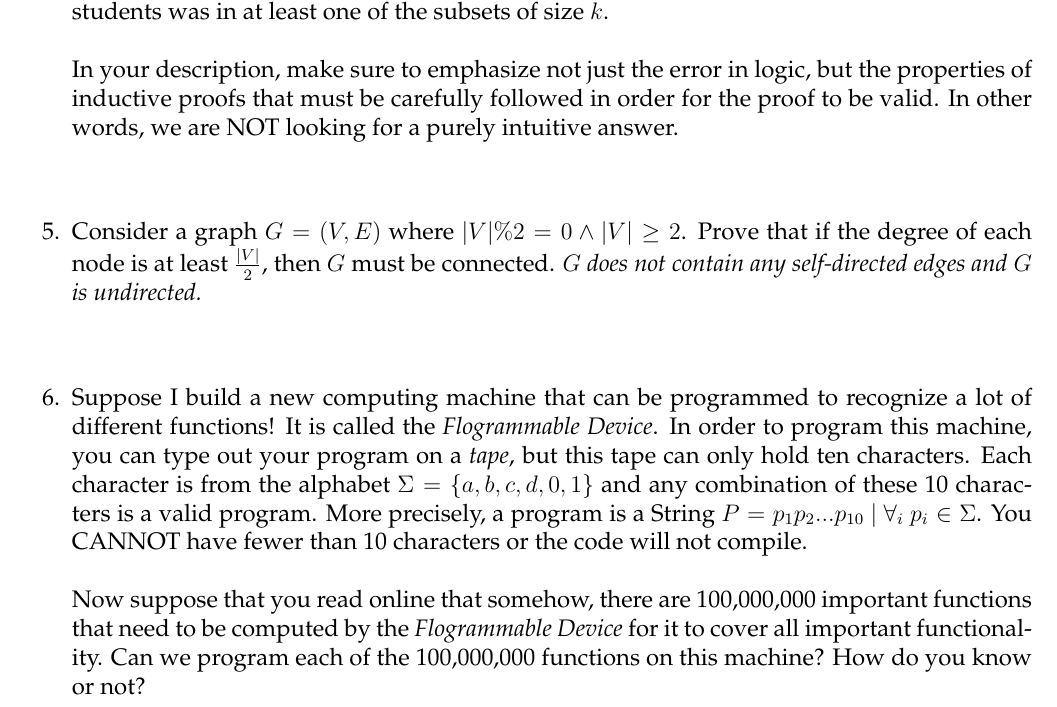
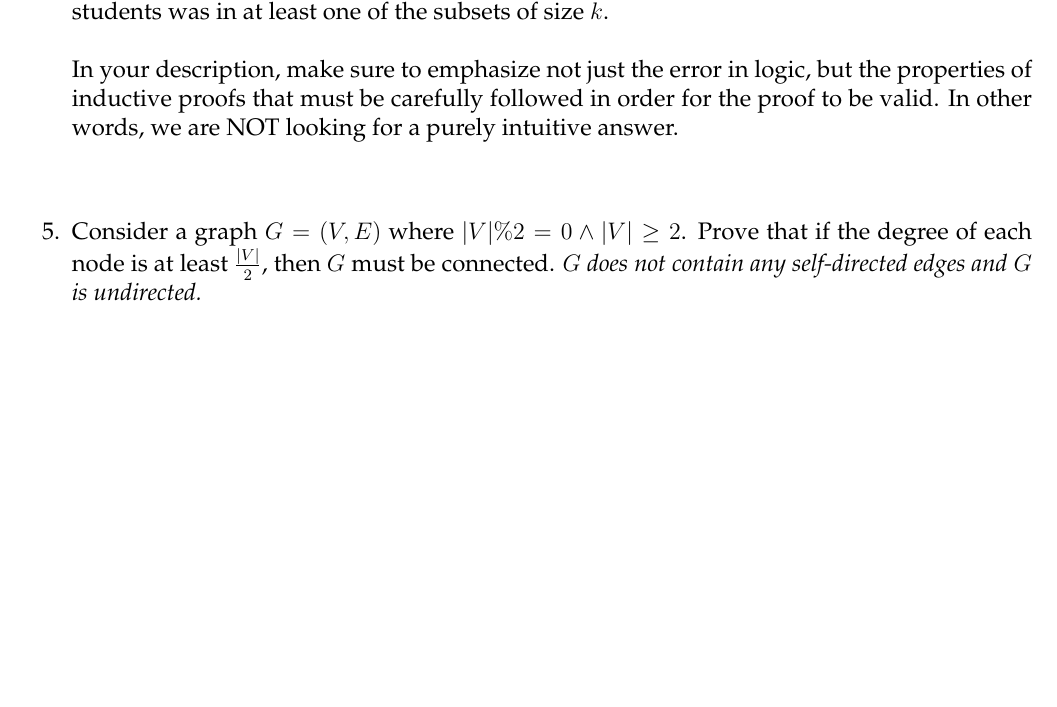
Before and after one commit to markfloryan/dmt2, a LaTeX problem sheet (homeworks/01-Introduction/01-Introduction.tex): part of page 2 of 2, cut so that both start at the same text, the shorter picture padded with empty space. Compiled offline with pdfLaTeX.

Commit message:
announcements

```diff
--- a/homeworks/01-Introduction/01-Introduction.tex
+++ b/homeworks/01-Introduction/01-Introduction.tex
@@ -142,11 +142,7 @@ Consider a graph $G=(V,E)$ where $|V| \% 2 = 0 \wedge |V| \geq 2$. Prove that if
 \vspace{12pt}
 
 
-\question[3]{
-Suppose I build a new computing machine that can be programmed to recognize a lot of different functions! It is called the \emph{Flogrammable Device}. In order to program this machine, you can type out your program on a \emph{tape}, but this tape can only hold ten characters. Each character is from the alphabet $\Sigma=\{a,b,c,d,0,1\}$ and any combination of these 10 characters is a valid program. More precisely, a program is a String $P = p_1p_2...p_{10} \ | \ \forall_i \ p_i \in \Sigma$. You CANNOT have fewer than 10 characters or the code will not compile.\\
-\\
-Now suppose that you read online that somehow, there are 100,000,000 important functions that need to be computed by the \emph{Flogrammable Device} for it to cover all important functionality. Can we program each of the 100,000,000 functions on this machine? How do you know or not?
-}
+
 
 
 \end{document}
```
Also changed, not shown: 2 other files.
